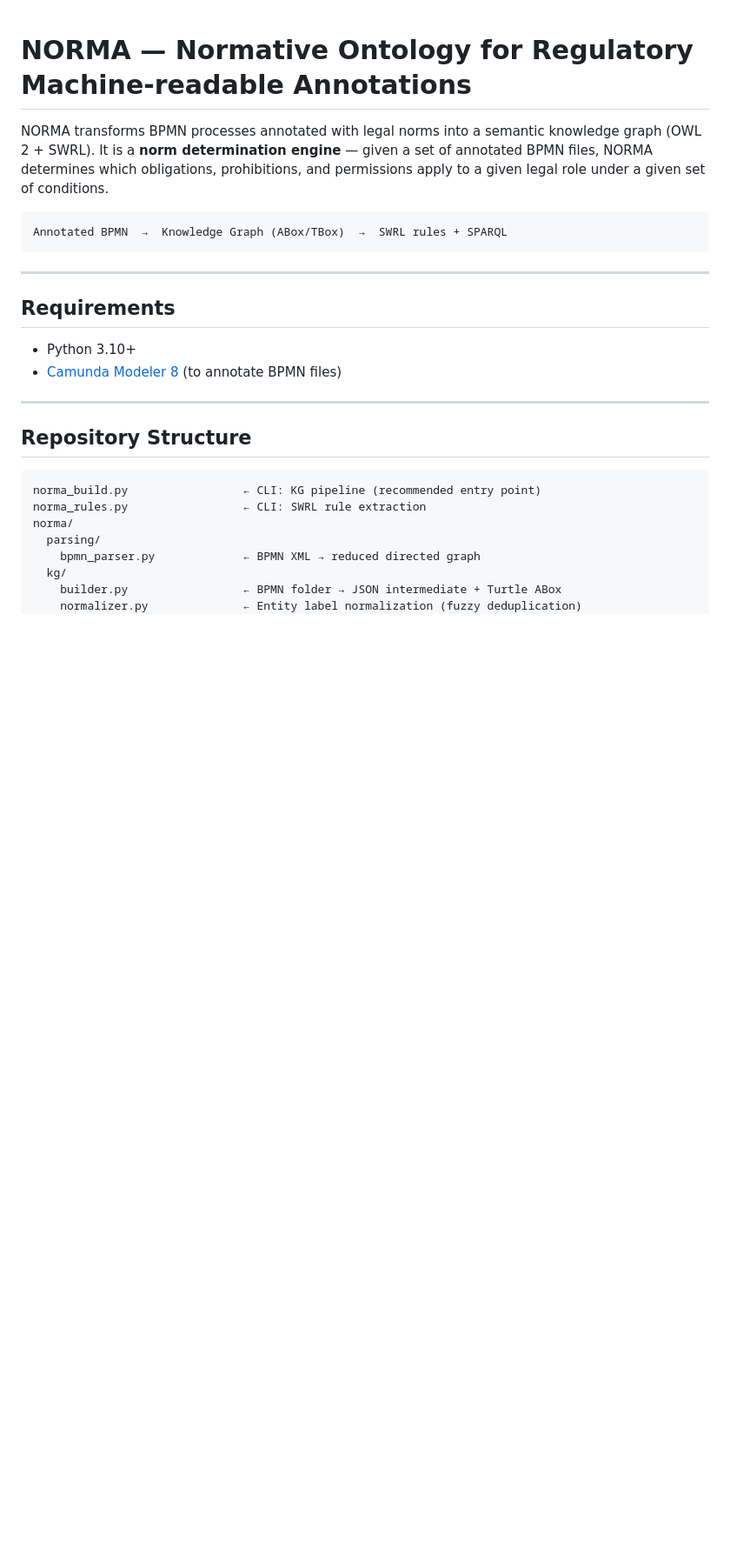
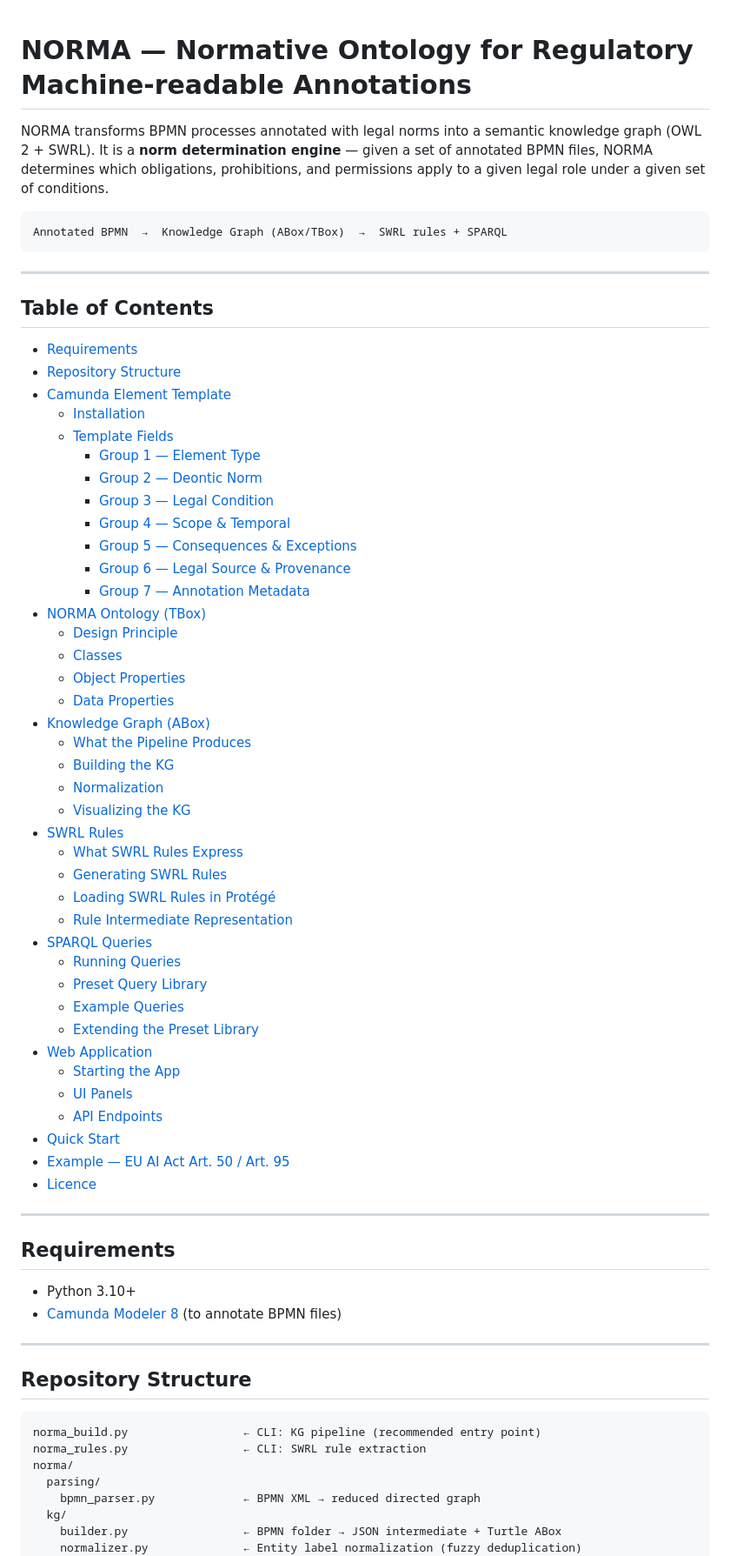
Before and after one commit to sheyls/norma-semantic-toolkit, a Markdown page: README.md, the part around the change. Shown at 87% size. GitHub-like rendering; blank space fills up the shorter version.

````diff
--- a/README.md
+++ b/README.md
@@ -5,6 +5,50 @@ NORMA transforms BPMN processes annotated with legal norms into a semantic knowl
 ```
 Annotated BPMN  →  Knowledge Graph (ABox/TBox)  →  SWRL rules + SPARQL
 ```
+
+---
+
+## Table of Contents
+
+- [Requirements](#requirements)
+- [Repository Structure](#repository-structure)
+- [Camunda Element Template](#camunda-element-template)
+  - [Installation](#installation)
+  - [Template Fields](#template-fields)
+    - [Group 1 — Element Type](#group-1--element-type)
+    - [Group 2 — Deontic Norm](#group-2--deontic-norm-shown-when-elementtype--task)
+    - [Group 3 — Legal Condition](#group-3--legal-condition-shown-when-elementtype--exclusivegateway)
+    - [Group 4 — Scope & Temporal](#group-4--scope--temporal)
+    - [Group 5 — Consequences & Exceptions](#group-5--consequences--exceptions)
+    - [Group 6 — Legal Source & Provenance](#group-6--legal-source--provenance)
+    - [Group 7 — Annotation Metadata](#group-7--annotation-metadata)
+- [NORMA Ontology (TBox)](#norma-ontology-tbox)
+  - [Design Principle](#design-principle)
+  - [Classes](#classes)
+  - [Object Properties](#object-properties)
+  - [Data Properties](#data-properties)
+- [Knowledge Graph (ABox)](#knowledge-graph-abox)
+  - [What the Pipeline Produces](#what-the-pipeline-produces)
+  - [Building the KG](#building-the-kg)
+  - [Normalization](#normalization)
+  - [Visualizing the KG](#visualizing-the-kg)
+- [SWRL Rules](#swrl-rules)
+  - [What SWRL Rules Express](#what-swrl-rules-express)
+  - [Generating SWRL Rules](#generating-swrl-rules)
+  - [Loading SWRL Rules in Protégé](#loading-swrl-rules-in-protégé)
+  - [Rule Intermediate Representation](#rule-intermediate-representation)
+- [SPARQL Queries](#sparql-queries)
+  - [Running Queries](#running-queries)
+  - [Preset Query Library](#preset-query-library)
+  - [Example Queries](#example-queries)
+  - [Extending the Preset Library](#extending-the-preset-library)
+- [Web Application](#web-application)
+  - [Starting the App](#starting-the-app)
+  - [UI Panels](#ui-panels)
+  - [API Endpoints](#api-endpoints)
+- [Quick Start](#quick-start)
+- [Example — EU AI Act Art. 50 / Art. 95](#example--eu-ai-act-art-50--art-95)
+- [Licence](#licence)
 
 ---
 
````
